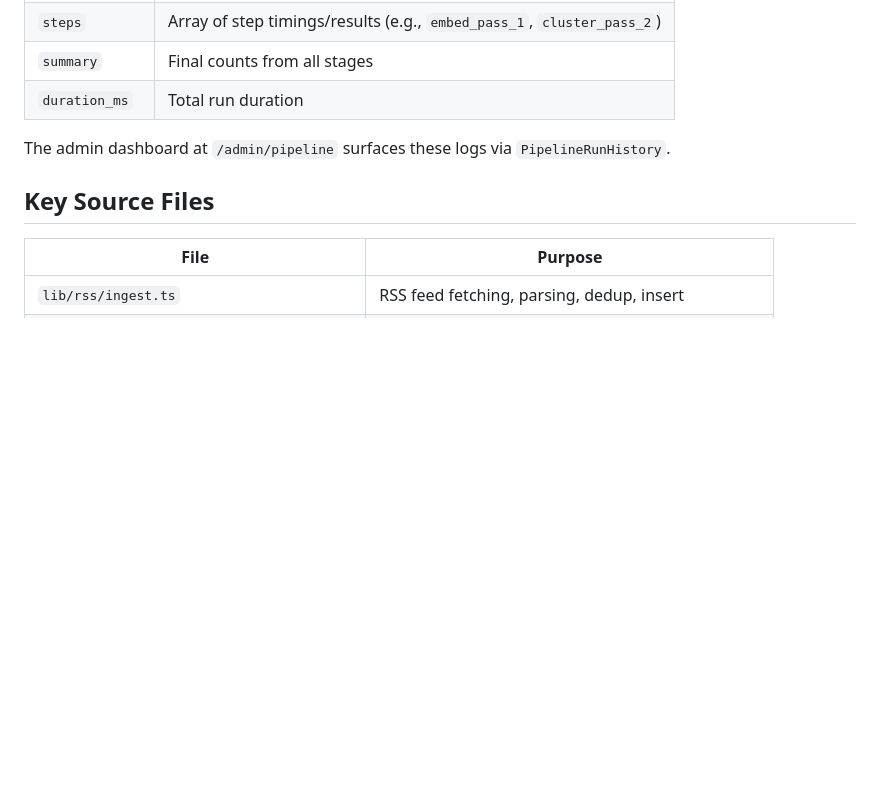
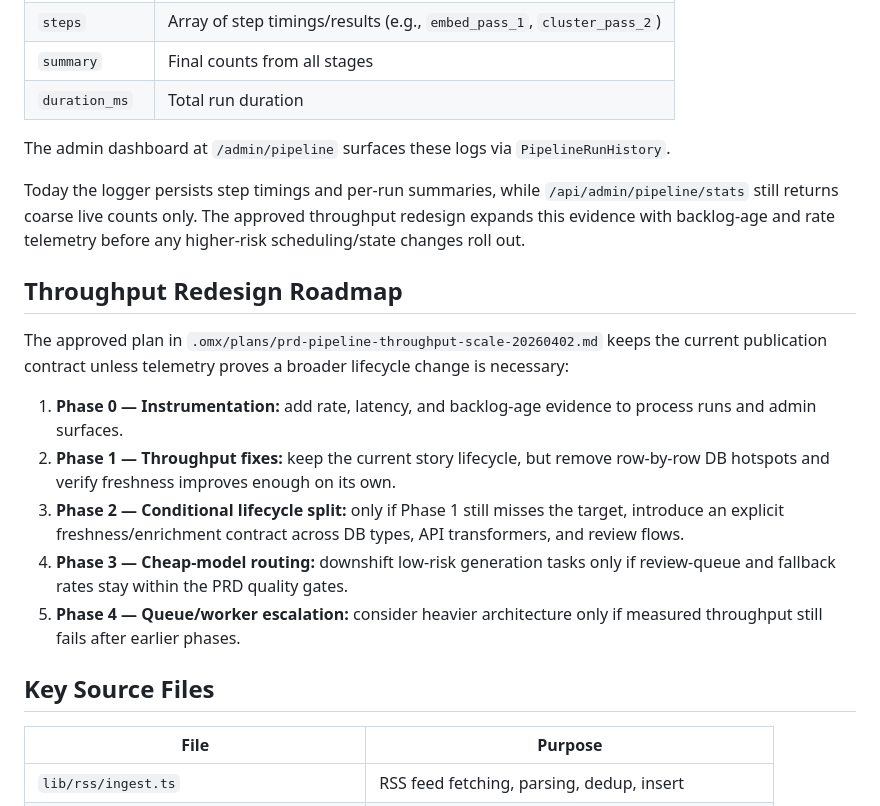
Before and after one commit to DingLi156516/newsapp, a Markdown page: docs/pipeline.md, the part around one of its changes. GitHub-like rendering; blank space fills up the shorter version.

```diff
--- a/docs/pipeline.md
+++ b/docs/pipeline.md
@@ -287,6 +289,18 @@ Every run creates a record in the `pipeline_runs` table:
 
 The admin dashboard at `/admin/pipeline` surfaces these logs via `PipelineRunHistory`.
 
+Today the logger persists step timings and per-run summaries, while `/api/admin/pipeline/stats` still returns coarse live counts only. The approved throughput redesign expands this evidence with backlog-age and rate telemetry before any higher-risk scheduling/state changes roll out.
+
+## Throughput Redesign Roadmap
+
+The approved plan in `.omx/plans/prd-pipeline-throughput-scale-20260402.md` keeps the current publication contract unless telemetry proves a broader lifecycle change is necessary:
+
+1. **Phase 0 — Instrumentation:** add rate, latency, and backlog-age evidence to process runs and admin surfaces.
+2. **Phase 1 — Throughput fixes:** keep the current story lifecycle, but remove row-by-row DB hotspots and verify freshness improves enough on its own.
+3. **Phase 2 — Conditional lifecycle split:** only if Phase 1 still misses the target, introduce an explicit freshness/enrichment contract across DB types, API transformers, and review flows.
+4. **Phase 3 — Cheap-model routing:** downshift low-risk generation tasks only if review-queue and fallback rates stay within the PRD quality gates.
+5. **Phase 4 — Queue/worker escalation:** consider heavier architecture only if measured throughput still fails after earlier phases.
+
 ## Key Source Files
 
 | File | Purpose |
```
Also changed, not shown: other parts of docs/pipeline.md (+13 -11 lines), docs/architecture.md (+10 -10 lines), docs/operations.md (+18 -2 lines).
